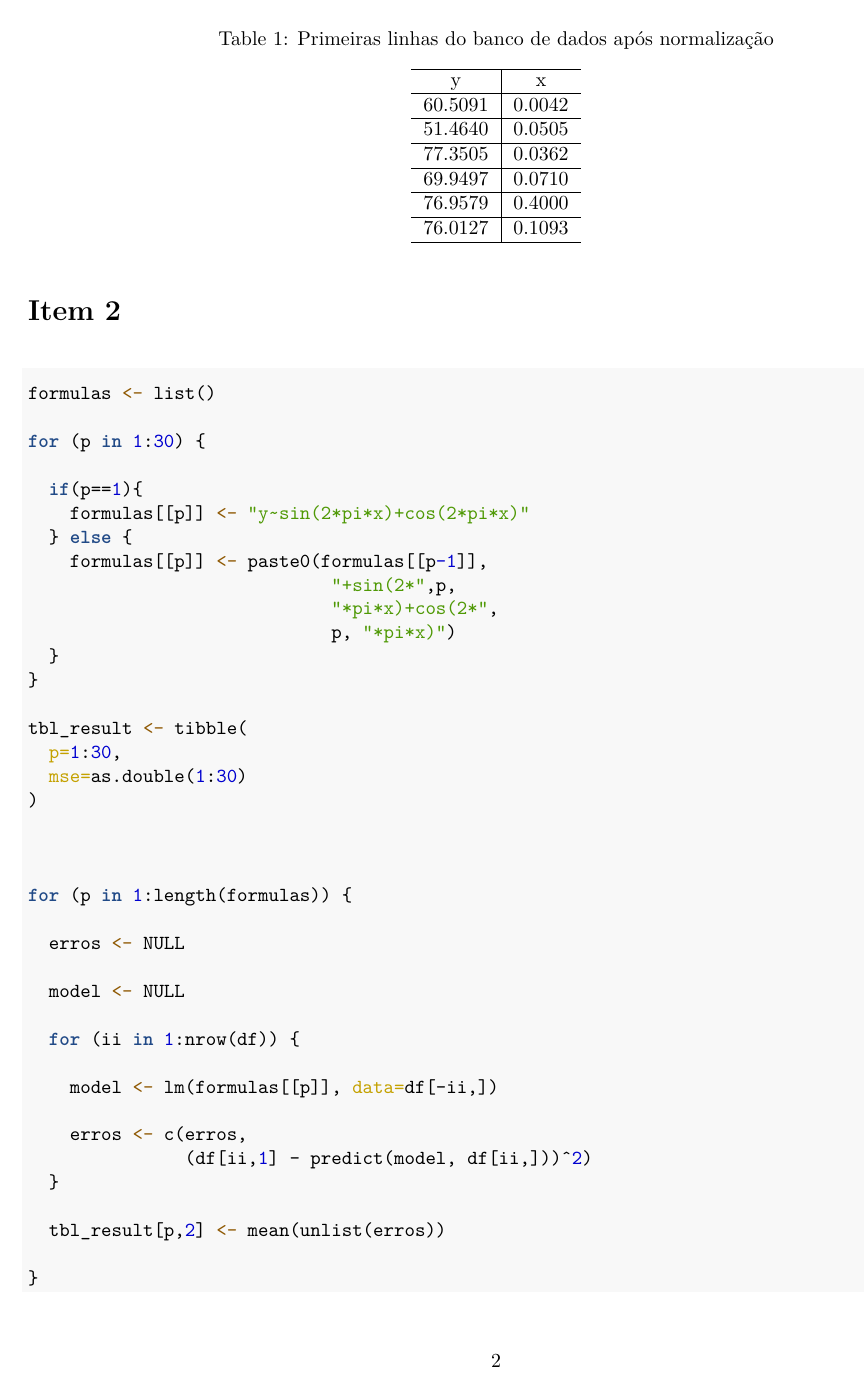
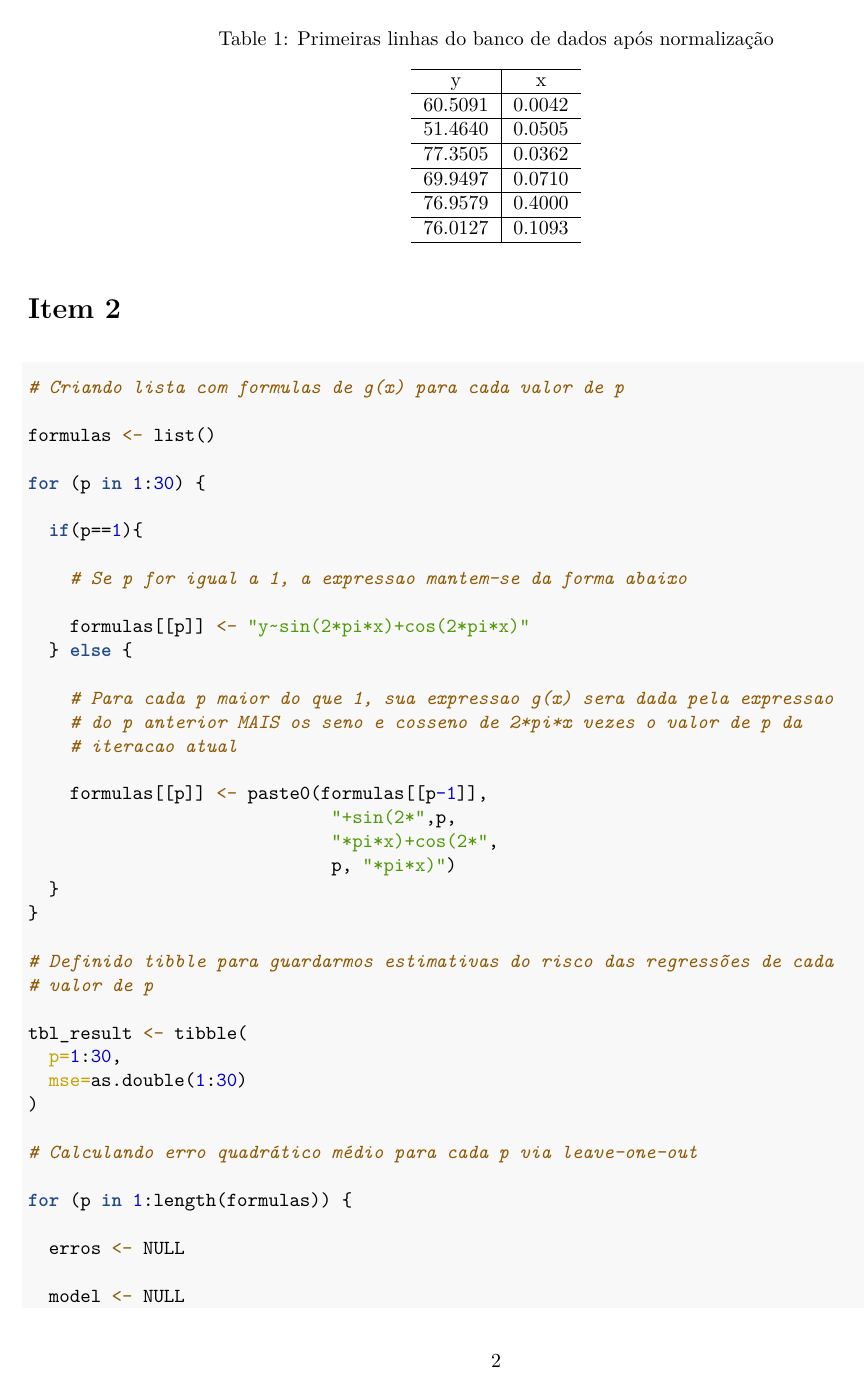
Before and after one commit to victordogo/lista1-mineracao, an R Markdown document (lista1/lista1-mineracao-larissa-anabe-victor.Rmd): page 2 of 4. The pictures show the output file lista1/lista1-mineracao-larissa-anabe-victor.pdf that the author committed with the source.

Commit message:
comentei codigos do item 2 para ficar mais facil de entender

````diff
--- a/lista1/lista1-mineracao-larissa-anabe-victor.Rmd
+++ b/lista1/lista1-mineracao-larissa-anabe-victor.Rmd
@@ -59,14 +59,23 @@ head(df) |>
 
 ```{r}
 
+# Criando lista com formulas de g(x) para cada valor de p
 
 formulas <- list()
 
 for (p in 1:30) {
 
   if(p==1){
+
+    # Se p for igual a 1, a expressao mantem-se da forma abaixo
+
     formulas[[p]] <- "y~sin(2*pi*x)+cos(2*pi*x)"
   } else {
+
+    # Para cada p maior do que 1, sua expressao g(x) sera dada pela expressao
+    # do p anterior MAIS os seno e cosseno de 2*pi*x vezes o valor de p da
+    # iteracao atual
+
     formulas[[p]] <- paste0(formulas[[p-1]],
                              "+sin(2*",p,
                              "*pi*x)+cos(2*",
@@ -74,12 +83,15 @@ for (p in 1:30) {
   }
 }
 
+# Definido tibble para guardarmos estimativas do risco das regressões de cada
+# valor de p
+
 tbl_result <- tibble(
   p=1:30,
   mse=as.double(1:30)
 )
 
-
+# Calculando erro quadrático médio para cada p via leave-one-out
 
 for (p in 1:length(formulas)) {
 
````
Also changed, not shown: lista1/lista1-mineracao-larissa-anabe-victor.pdf, lista1/lista1-mineracao-larissa-anabe-victor.Rmd (7 more changed lines).
